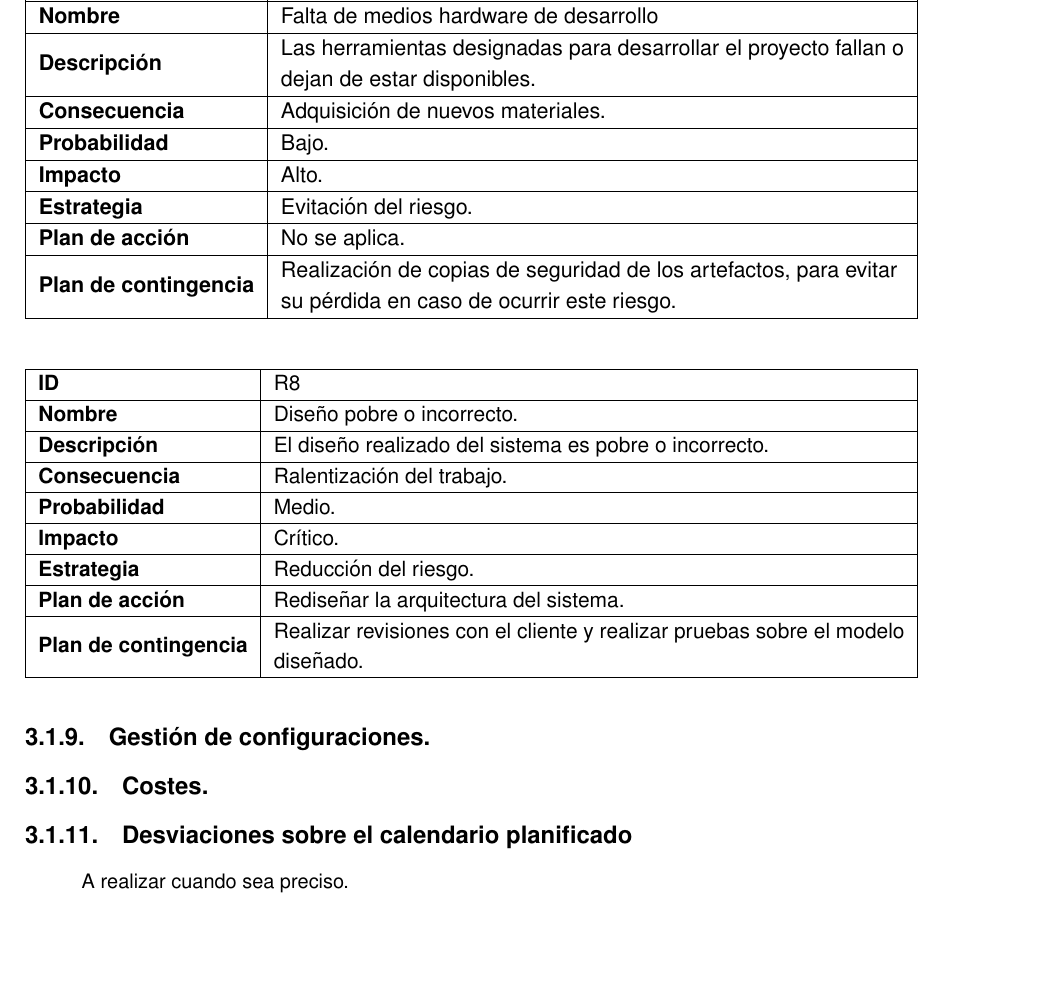
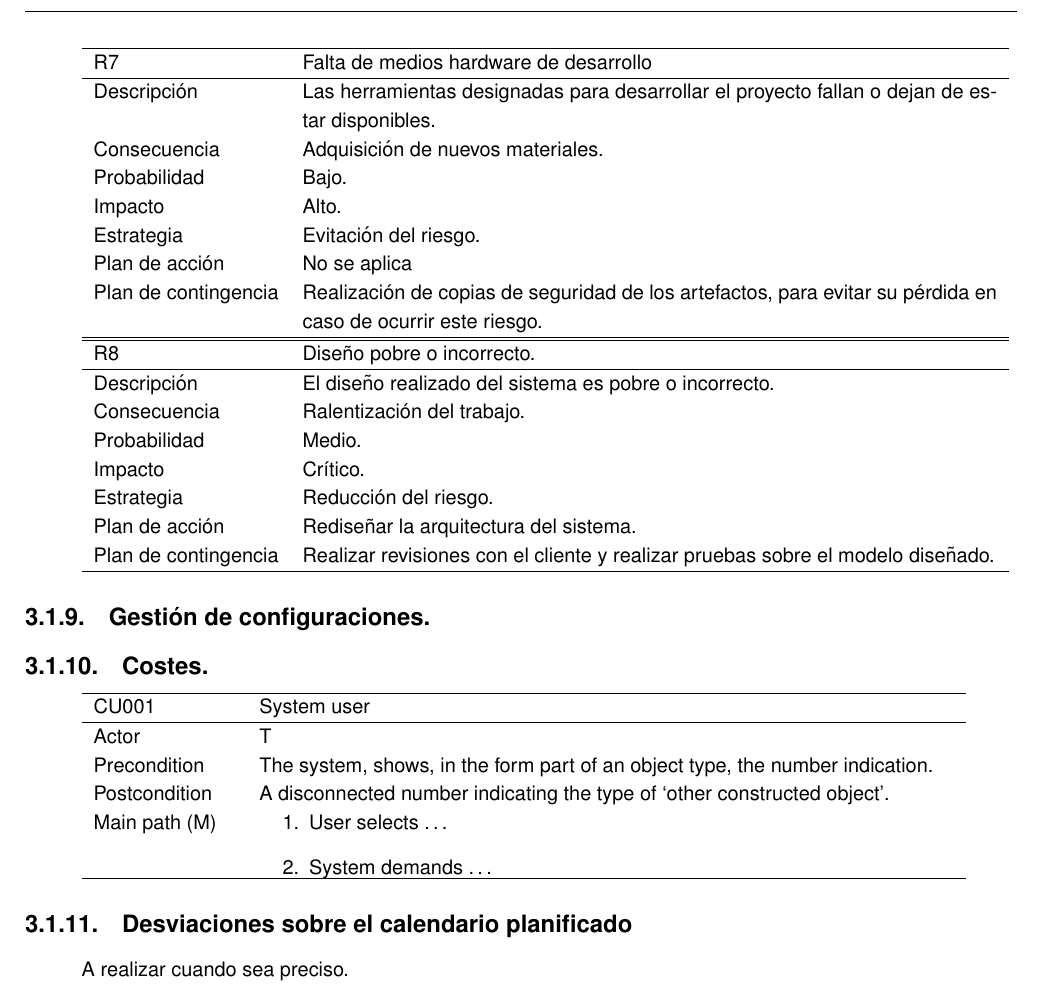
Before and after one commit to alvarocarrerasr/TFGRoute66Memoria, a LaTeX document (route66.tex): part of page 22 of 25, cut so that both start at the same text, the shorter picture padded with empty space. Compiled offline with pdfLaTeX.

Commit message:
Nueva forma de representar los riesgos y casos de uso

```diff
--- a/route66.tex
+++ b/route66.tex
@@ -45,0 +60 @@
+    \begin{enumerate} #2   \end{enumerate}
@@ -696,40 +728,46 @@ Se identifican los siguientes riesgos:
 \end{tabular}}
 \end{table}
 
-\begin{table}[H]
-\resizebox{0.9\textwidth}{!}{%
-\begin{tabular}{|l|l|}
-\hline
-\textbf{ID}                   & R7                                                                                                           \\ \hline
-\textbf{Nombre}               & Falta de medios hardware de desarrollo                                                                       \\ \hline
-\textbf{Descripción}          & \makecell[l]{Las herramientas designadas para desarrollar el proyecto fallan o \\dejan de estar disponibles.}                \\ \hline
-\textbf{Consecuencia}         & Adquisición de nuevos materiales.                                                                            \\ \hline
-\textbf{Probabilidad}         & Bajo.                                                                                                        \\ \hline
-\textbf{Impacto}              & Alto.                                                                                                        \\ \hline
-\textbf{Estrategia}           & Evitación del riesgo.                                                                                        \\ \hline
-\textbf{Plan de acción}       & No se aplica.                                                                                                \\ \hline
-\textbf{Plan de contingencia} & \makecell[l]{Realización de copias de seguridad de los artefactos, para evitar\\ su pérdida en caso de ocurrir este riesgo.} \\ \hline
-\end{tabular}}
-\end{table}
 
-\begin{table}[H]
-\resizebox{0.9\textwidth}{!}{%
-\begin{tabular}{|l|l|}
-\hline
-\textbf{ID}                   & R8                                                                              \\ \hline
-\textbf{Nombre}               & Diseño pobre o incorrecto.                                                      \\ \hline
-\textbf{Descripción}          & El diseño realizado del sistema es pobre o incorrecto.                          \\ \hline
-\textbf{Consecuencia}         & Ralentización del trabajo.                                                      \\ \hline
-\textbf{Probabilidad}         & Medio.                                                                          \\ \hline
-\textbf{Impacto}              & Crítico.                                                                        \\ \hline
-\textbf{Estrategia}           & Reducción del riesgo.                                                           \\ \hline
-\textbf{Plan de acción}       & Rediseñar la arquitectura del sistema.                                          \\ \hline
-\textbf{Plan de contingencia} & \makecell[l]{Realizar revisiones con el cliente y realizar pruebas sobre el modelo\\ diseñado.} \\ \hline
-\end{tabular}}
-\end{table}
+\begin{risk}
+  \addheading{R7}{Falta de medios hardware de desarrollo}
+  \addrow{Descripción}{Las herramientas designadas para desarrollar el proyecto fallan o dejan de estar disponibles.}
+  \addrow{Consecuencia}{Adquisición de nuevos materiales.}
+  \addrow{Probabilidad}{Bajo.}
+  \addrow{Impacto}{Alto. }
+  \addrow{Estrategia}{Evitación del riesgo.}
+  \addrow{Plan de acción}{No se aplica}
+  \addrow{Plan de contingencia}{Realización de copias de seguridad de los artefactos, para evitar su pérdida en caso de ocurrir este riesgo.}
+\end{risk}
+
+\begin{risk}
+  \addheading{R8}{Diseño pobre o incorrecto.}
+  \addrow{Descripción}{El diseño realizado del sistema es pobre o incorrecto.}
+  \addrow{Consecuencia}{Ralentización del trabajo.}
+  \addrow{Probabilidad}{Medio.}
+  \addrow{Impacto}{Crítico. }
+  \addrow{Estrategia}{Reducción del riesgo.}
+  \addrow{Plan de acción}{Rediseñar la arquitectura del sistema.}
+  \addrow{Plan de contingencia}{Realizar revisiones con el cliente y realizar pruebas sobre el modelo diseñado.}
+\end{risk}
 
 \subsection{Gestión de configuraciones.}
 \subsection{Costes.}
+
+
+
+\begin{usecase}
+  \addheading{CU001}{System user}
+  \addrow{Actor}{T}
+  \addrow{Precondition}{The system, shows, in the form part of an object type, the number indication.}
+  \addrow{Postcondition}{A disconnected number indicating the type of `other constructed object'.}
+  \addmulrow{Main path (M)}{
+  							\item User selects \ldots
+                            \item System demands \ldots
+  }
+\end{usecase}
+
+
 \subsection{Desviaciones sobre el calendario planificado}
 A realizar cuando sea preciso.
 \section{Requisitos}
```
Also changed, not shown: route66.pdf, route66.tex (31 more changed lines), 4 other files.
